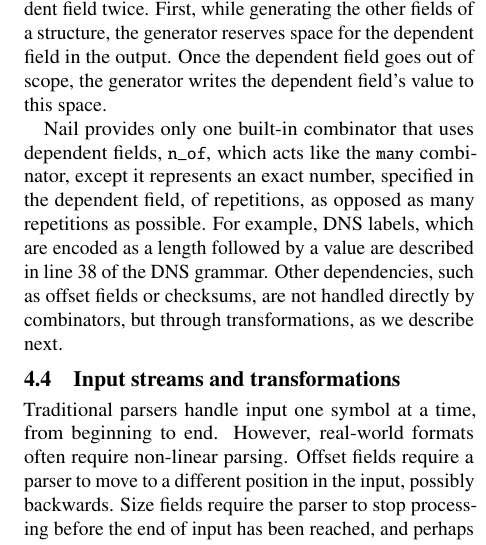
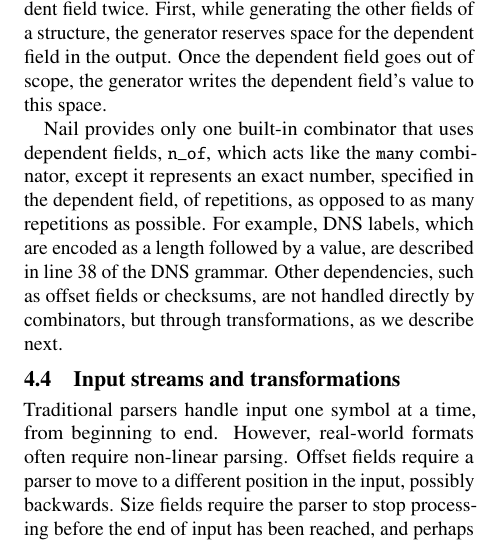
Before and after one commit to jbangert/nail, a LaTeX paper (paper/osdi14/main.tex, which reads paper/osdi14/design.tex): part of one column of page 8 of 14, cut so that both start at the same text. Compiled offline with pdfLaTeX; a LaTeX package or settings file that is missing is left out.

Commit message:
4.3 nits

```diff
--- a/paper/osdi14/design.tex
+++ b/paper/osdi14/design.tex
@@ -286,9 +286,9 @@ dependent field's value to this space.
 
 Nail provides only one built-in combinator that uses dependent fields, \cc{n_of}, which acts like
 the \cc{many} combinator, except it represents an exact number, specified in the dependent field, of
-repetitions, as opposed as many repetitions as possible. For example, DNS labels, which
+repetitions, as opposed to as many repetitions as possible. For example, DNS labels, which
 are encoded as a length followed by
-a value are described in line 38 of the DNS grammar.
+a value, are described in line 38 of the DNS grammar.
 Other dependencies, such as offset fields or checksums, are not handled directly by combinators, but
 through  transformations, as we describe next.
 
```
